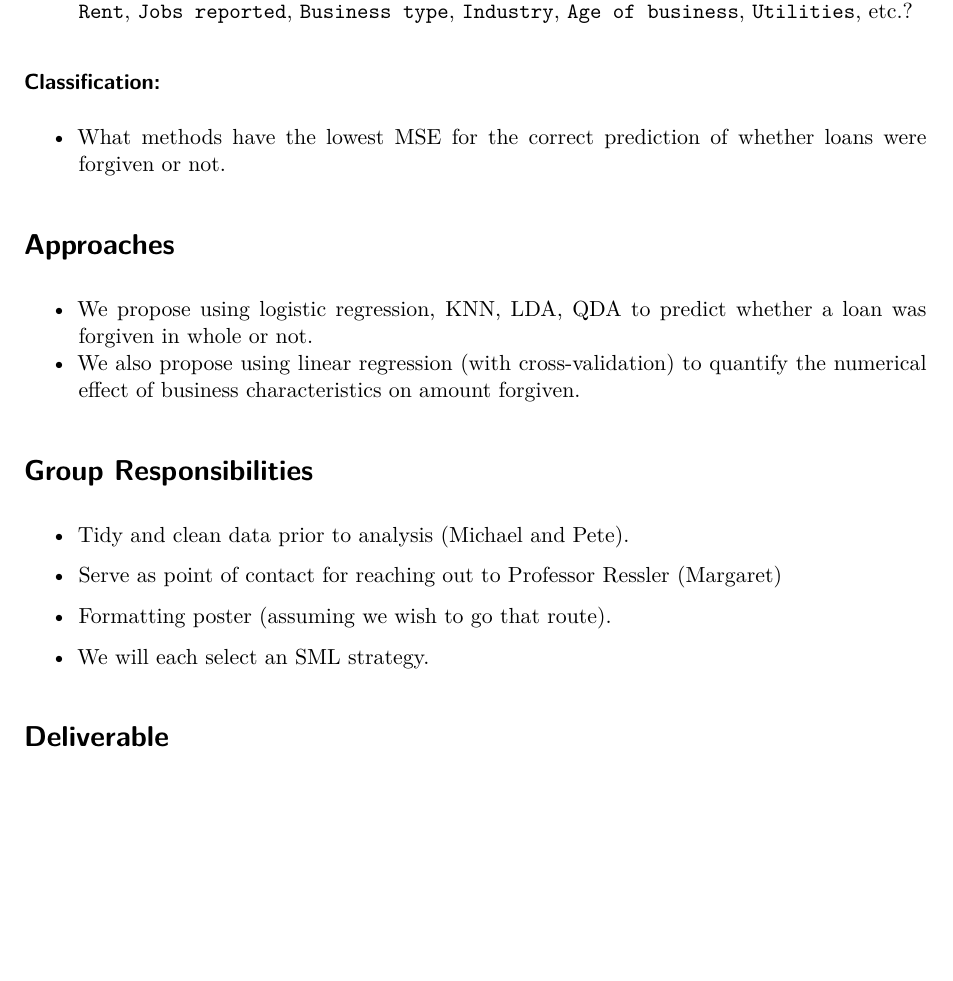
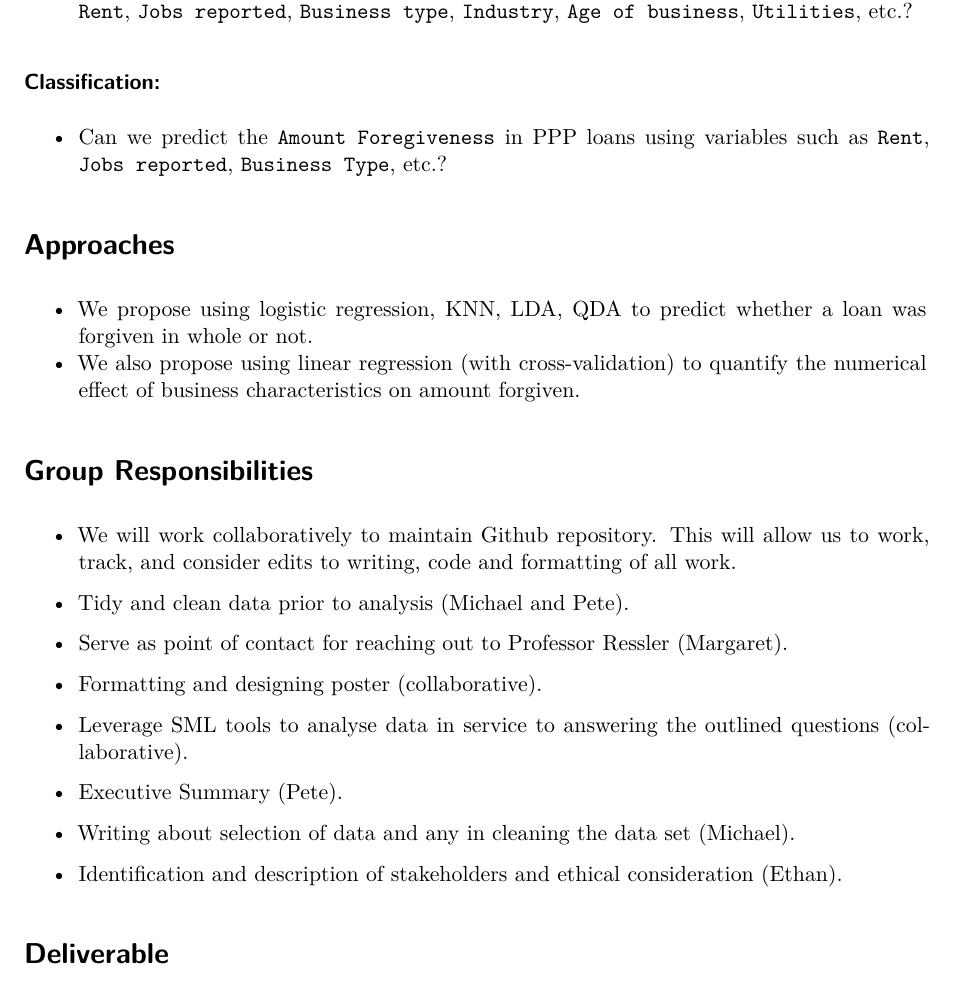
Before and after one commit to p-magee/EMMandP, a Quarto document (project_plan/Project_Plan_Draft.qmd): part of page 2 of 2 before the commit and part of page 2 of 3 after it, cut so that both start at the same text, the shorter picture padded with empty space. Rendered offline with R 4.5, knitr and Pandoc in place of Quarto, then LaTeX, with nearby package versions; some code elsewhere in the file could not run offline.

Commit message:
Plan with edits
I could not get it to render on my device without updating a package.

```diff
--- a/project_plan/Project_Plan_Draft.qmd
+++ b/project_plan/Project_Plan_Draft.qmd
@@ -46,7 +46,7 @@ Throughout the COVID-19 pandemic, an estimated \$525 Billion USD was disbursed a
 
 ### Classification:
 
--   What methods have the lowest MSE for the correct prediction of whether loans were forgiven or not.
+-   Can we predict the `Amount Foregiveness` in PPP loans using variables such as `Rent`, `Jobs reported`, `Business Type`, etc.?
 
 # Approaches
 
@@ -55,13 +55,21 @@ Throughout the COVID-19 pandemic, an estimated \$525 Billion USD was disbursed a
 
 # Group Responsibilities
 
+-   We will work collaboratively to maintain Github repository. This will allow us to work, track, and consider edits to writing, code and formatting of all work.
+
 -   Tidy and clean data prior to analysis (Michael and Pete).
 
--   Serve as point of contact for reaching out to Professor Ressler (Margaret)
+-   Serve as point of contact for reaching out to Professor Ressler (Margaret).
 
--   Formatting poster (assuming we wish to go that route).
+-   Formatting and designing poster (collaborative).
 
--   We will each select an SML strategy.
+-   Leverage SML tools to analyse data in service to answering the outlined questions (collaborative).
+
+-   Executive Summary (Pete).
+
+-   Writing about selection of data and any in cleaning the data set (Michael).
+
+-   Identification and description of stakeholders and ethical consideration (Ethan).
 
 # Deliverable
 
```
Also changed, not shown: project_plan/Project_Plan_Draft.pdf (deleted), project_plan/Project_Plan_Draft.tex (added), 1 other file.
